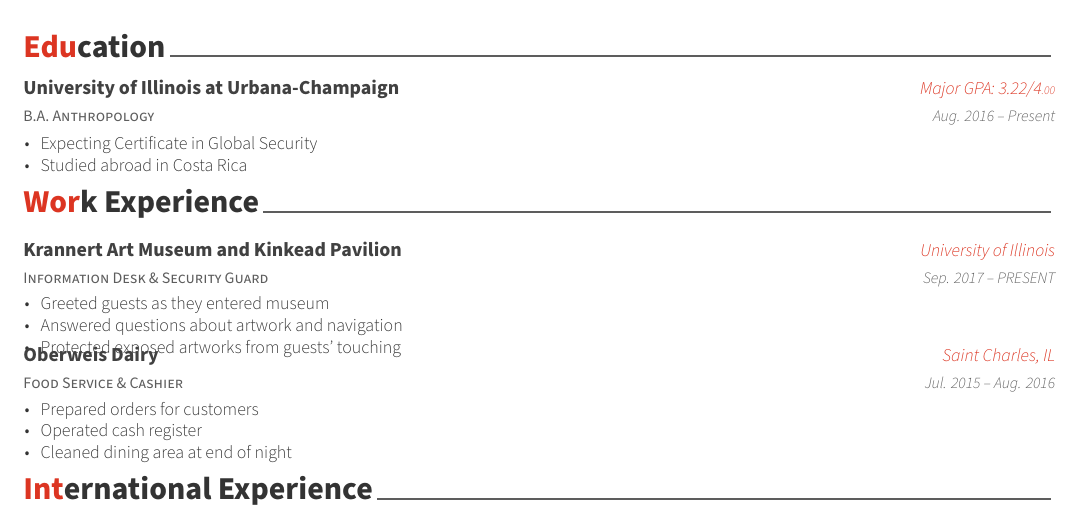
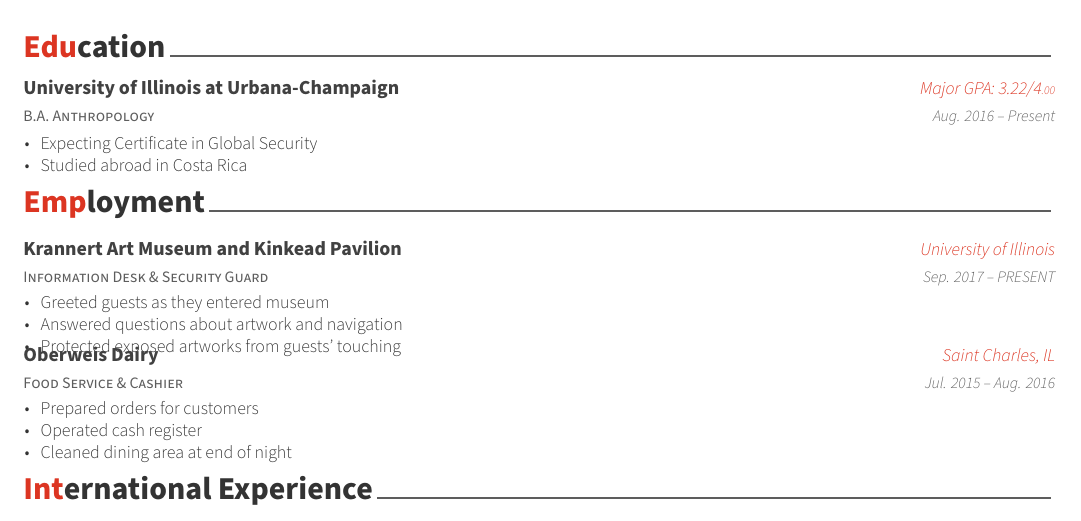
Before and after one commit to CombustibleLemon/resume, a LaTeX CV (resume.tex, which reads resume/experience.tex): part of the page, cut so that both start at the same text. Compiled offline with XeLaTeX; a missing font is replaced by an installed copy or a similar font.

Commit message:
Retitle 'work experience'

```diff
--- a/resume/experience.tex
+++ b/resume/experience.tex
@@ -1,7 +1,7 @@
 %-------------------------------------------------------------------------------
 %	SECTION TITLE
 %-------------------------------------------------------------------------------
-\cvsection{Work Experience}
+\cvsection{Employment}
 
 
 %-------------------------------------------------------------------------------
```
